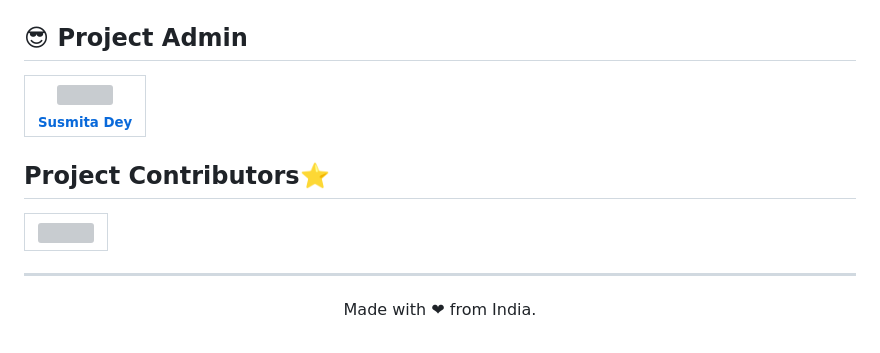
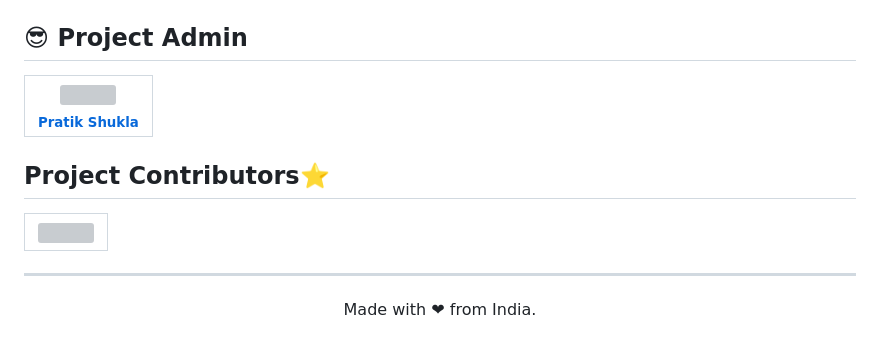
Before and after one commit to shukla9871/Sukoon, a Markdown page: README.md, the part around one of its changes. Drawn GitHub-style; grey boxes are pictures that could not be loaded.

```diff
--- a/README.md
+++ b/README.md
@@ -84,7 +84,7 @@ For contributing guidelines and standards, visit [contributing.md](https://githu
 
 <table>
   <tr>
-<td align="center"><a href="https://github.com/Susmita-Dey"><img src="https://avatars.githubusercontent.com/u/79099734?v=4" width="100px;" alt=""/><br /><sub><b>Susmita Dey</b></sub></a></td>
+<td align="center"><a href="https://github.com/shukla9871"><img src="https://avatars.githubusercontent.com/u/79099734?v=4" width="100px;" alt=""/><br /><sub><b>Pratik Shukla</b></sub></a></td>
   </tr>
 </table>
 
```
Also changed, not shown: other parts of README.md (+7 -7 lines).
